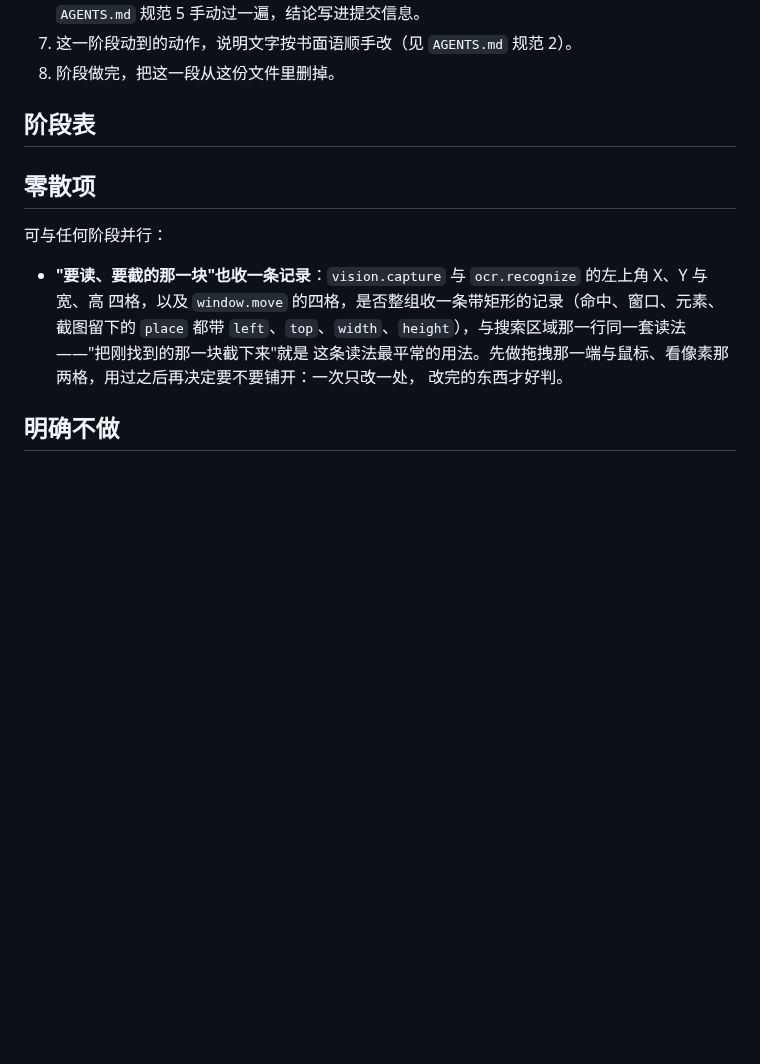
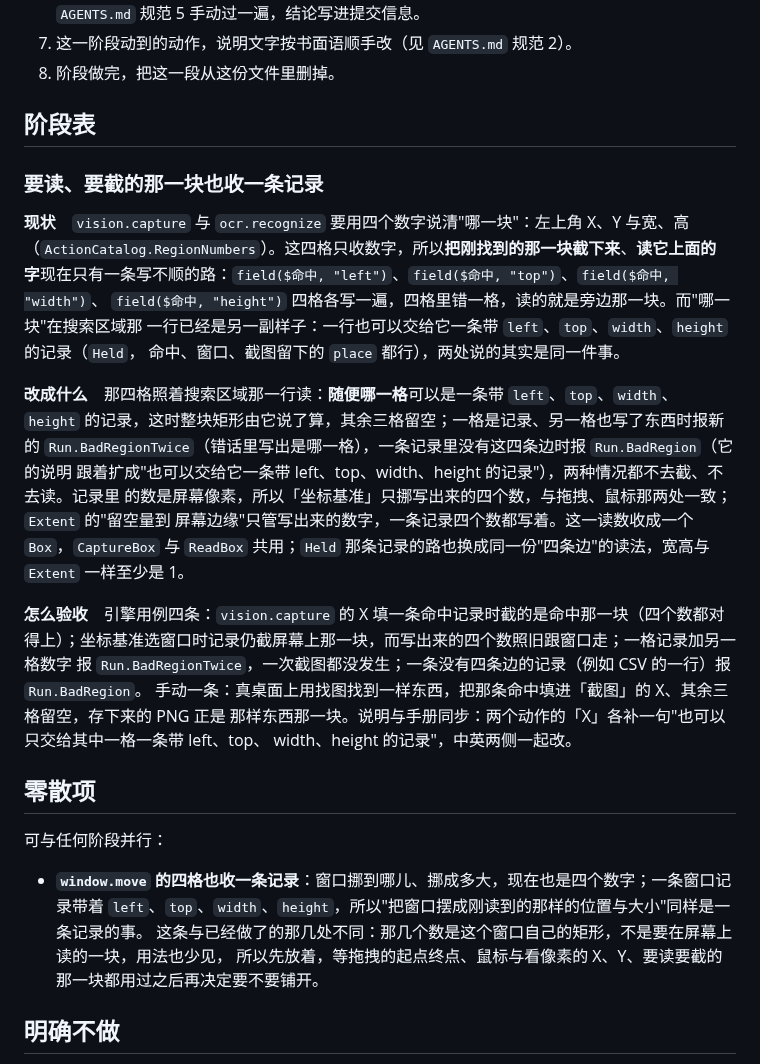
Before and after one commit to ilpoint/WhaleGenie, a Markdown page: doc/roadmap.md, the part around the change. Drawn GitHub-style; blank space fills up the shorter version.

Commit message:
路线图：把"要读、要截的那一块也收一条记录"写成阶段
零散项里剩下的那一条上一轮写着"用过之后再决定要不要铺开"。现在接着做它的一半：vision.capture 与
ocr.recognize 的四个数说的"哪一块"与搜索区域那一行说的是同一件事，而那一行早就收一条带 left、
top、width、height 的记录（Held），只是这两步的形状是四格数字。把刚找到的那一块截下来、读它上面
的字，现在要在四格里各写一遍 field()，四格里错一格就读旁边那一块 —— 这不是新添一种方便，而是把
两个说同一件事的形状对齐，所以先做它。window.move 的四格留在零散项里：那几个数是窗口自己的矩形，
不是要在屏幕上读的一块，用法也少见。

阶段写清改成什么：四格中随便哪一格可以是一条带四条边的记录，其余三格留空；一格记录加另一格数字报
Run.BadRegionTwice，记录里没有四条边报 Run.BadRegion，两种情况都不截不读；记录按屏幕像素读，坐标
基准只挪写出来的数字。读数收成一个 Box，CaptureBox 与 ReadBox 共用，Held 也换成同一份"四条边"。
验收是引擎四条用例加手动一条。

```diff
--- a/doc/roadmap.md
+++ b/doc/roadmap.md
@@ -40,15 +40,38 @@
 
 ## 阶段表
 
+### 要读、要截的那一块也收一条记录
+
+**现状**　`vision.capture` 与 `ocr.recognize` 要用四个数字说清"哪一块"：左上角 X、Y 与宽、高
+（`ActionCatalog.RegionNumbers`）。这四格只收数字，所以**把刚找到的那一块截下来**、**读它上面的
+字**现在只有一条写不顺的路：`field($命中, "left")`、`field($命中, "top")`、`field($命中, "width")`、
+`field($命中, "height")` 四格各写一遍，四格里错一格，读的就是旁边那一块。而"哪一块"在搜索区域那
+一行已经是另一副样子：一行也可以交给它一条带 `left`、`top`、`width`、`height` 的记录（`Held`，
+命中、窗口、截图留下的 `place` 都行），两处说的其实是同一件事。
+
+**改成什么**　那四格照着搜索区域那一行读：**随便哪一格**可以是一条带 `left`、`top`、`width`、
+`height` 的记录，这时整块矩形由它说了算，其余三格留空；一格是记录、另一格也写了东西时报新的
+`Run.BadRegionTwice`（错话里写出是哪一格），一条记录里没有这四条边时报 `Run.BadRegion`（它的说明
+跟着扩成"也可以交给它一条带 left、top、width、height 的记录"），两种情况都不去截、不去读。记录里
+的数是屏幕像素，所以「坐标基准」只挪写出来的四个数，与拖拽、鼠标那两处一致；`Extent` 的"留空量到
+屏幕边缘"只管写出来的数字，一条记录四个数都写着。这一读数收成一个 `Box`，`CaptureBox` 与
+`ReadBox` 共用；`Held` 那条记录的路也换成同一份"四条边"的读法，宽高与 `Extent` 一样至少是 1。
+
+**怎么验收**　引擎用例四条：`vision.capture` 的 X 填一条命中记录时截的是命中那一块（四个数都对
+得上）；坐标基准选窗口时记录仍截屏幕上那一块，而写出来的四个数照旧跟窗口走；一格记录加另一格数字
+报 `Run.BadRegionTwice`，一次截图都没发生；一条没有四条边的记录（例如 CSV 的一行）报 `Run.BadRegion`。
+手动一条：真桌面上用找图找到一样东西，把那条命中填进「截图」的 X、其余三格留空，存下来的 PNG 正是
+那样东西那一块。说明与手册同步：两个动作的「X」各补一句"也可以只交给其中一格一条带 left、top、
+width、height 的记录"，中英两侧一起改。
+
 ## 零散项
 
 可与任何阶段并行：
 
-- **"要读、要截的那一块"也收一条记录**：`vision.capture` 与 `ocr.recognize` 的左上角 X、Y 与宽、高
-  四格，以及 `window.move` 的四格，是否整组收一条带矩形的记录（命中、窗口、元素、截图留下的 `place`
-  都带 `left`、`top`、`width`、`height`），与搜索区域那一行同一套读法——"把刚找到的那一块截下来"就是
-  这条读法最平常的用法。先做拖拽那一端与鼠标、看像素那两格，用过之后再决定要不要铺开：一次只改一处，
-  改完的东西才好判。
+- **`window.move` 的四格也收一条记录**：窗口挪到哪儿、挪成多大，现在也是四个数字；一条窗口记录带着
+  `left`、`top`、`width`、`height`，所以"把窗口摆成刚读到的那样的位置与大小"同样是一条记录的事。
+  这条与已经做了的那几处不同：那几个数是这个窗口自己的矩形，不是要在屏幕上读的一块，用法也少见，
+  所以先放着，等拖拽的起点终点、鼠标与看像素的 X、Y、要读要截的那一块都用过之后再决定要不要铺开。
 
 ## 明确不做
 
```
